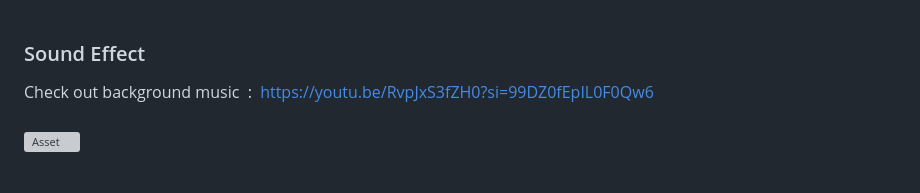
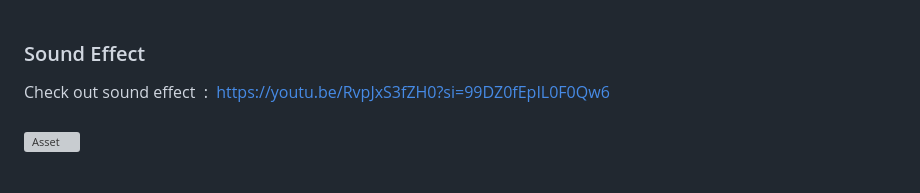
Before and after one commit to wattanunteeratanapong/Dont-Deal-With-The-Devil, a Markdown page: README.md, the part around the change. Rendered like a GitHub page; grey boxes are pictures that could not be loaded.

```diff
--- a/README.md
+++ b/README.md
@@ -22,7 +22,7 @@ Check out background music &nbsp;:&nbsp; https://www.youtube.com/live/PaFHwTjy1y
 <img src="https://github.com/user-attachments/assets/6a7d7f64-8d8c-47fe-ba54-cd46b0802d2c" width="100%" alt="Asset"><br><br>
 
 ### Sound Effect
-Check out background music &nbsp;:&nbsp; https://youtu.be/RvpJxS3fZH0?si=99DZ0fEpIL0F0Qw6 <br><br>
+Check out sound effect &nbsp;:&nbsp; https://youtu.be/RvpJxS3fZH0?si=99DZ0fEpIL0F0Qw6 <br><br>
 <img src="https://github.com/user-attachments/assets/6dc40843-971e-43eb-adfe-72549371c037" width="100%" alt="Asset"><br><br>
 
 
```
